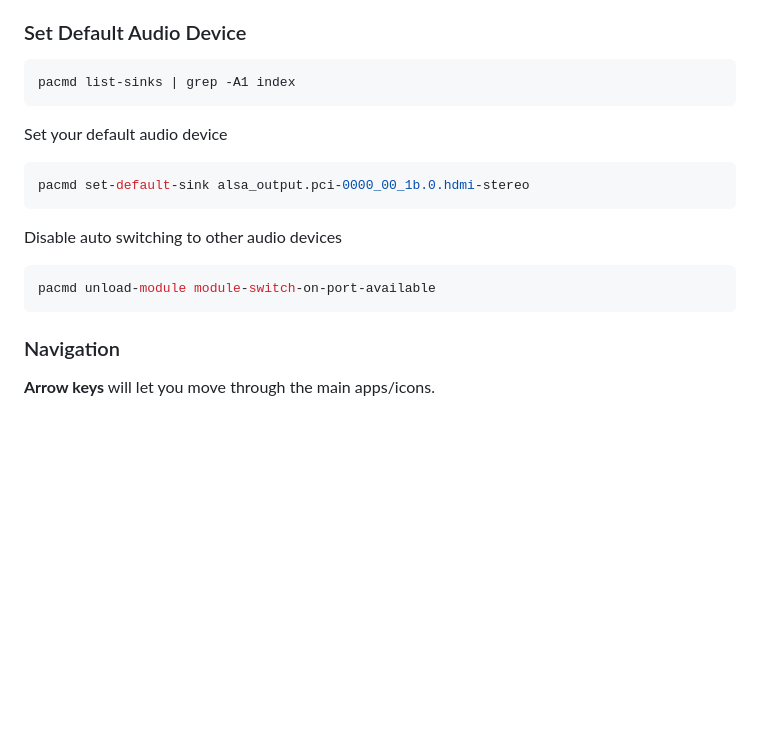
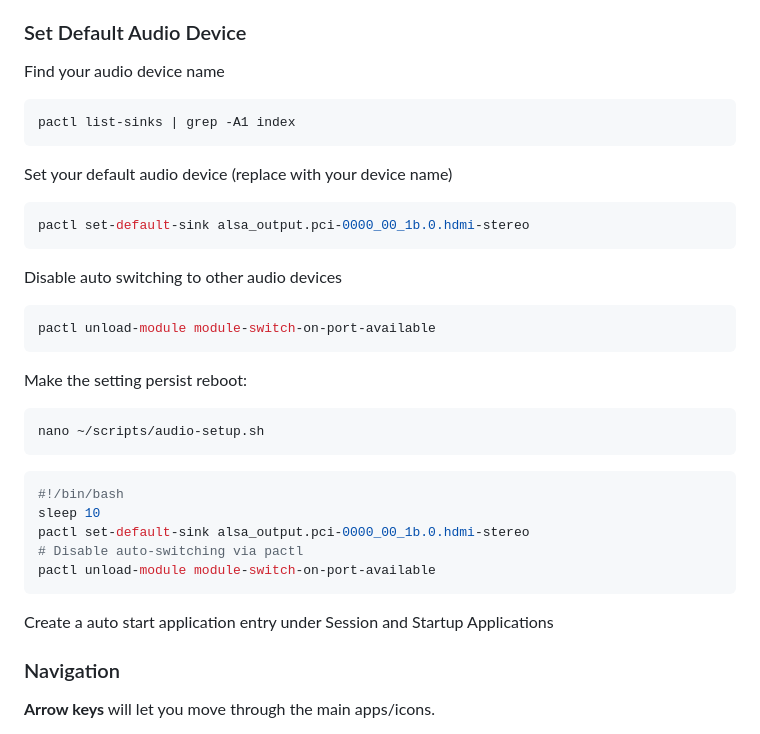
Before and after one commit to teklynk/smart-dashboard, a Markdown page: README.md, the part around the change. GitHub-like rendering; blank space fills up the shorter version.

Commit message:
added notes on how to set default audio device

````diff
--- a/README.md
+++ b/README.md
@@ -336,17 +336,34 @@ If you are prompted to enter your password even though auto-login is enabled:
 
 ### Set Default Audio Device
 
+Find your audio device name
 ```bash
-pacmd list-sinks | grep -A1 index
+pactl list-sinks | grep -A1 index
 ```
-Set your default audio device
+Set your default audio device (replace with your device name)
 ```bash
-pacmd set-default-sink alsa_output.pci-0000_00_1b.0.hdmi-stereo
+pactl set-default-sink alsa_output.pci-0000_00_1b.0.hdmi-stereo
 ```
 Disable auto switching to other audio devices
 ```bash
-pacmd unload-module module-switch-on-port-available
+pactl unload-module module-switch-on-port-available
 ```
+
+Make the setting persist reboot:
+
+```bash
+nano ~/scripts/audio-setup.sh
+```
+
+```bash
+#!/bin/bash
+sleep 10
+pactl set-default-sink alsa_output.pci-0000_00_1b.0.hdmi-stereo
+# Disable auto-switching via pactl
+pactl unload-module module-switch-on-port-available
+```
+
+Create a auto start application entry under Session and Startup Applications
 
 ### Navigation
 
````
